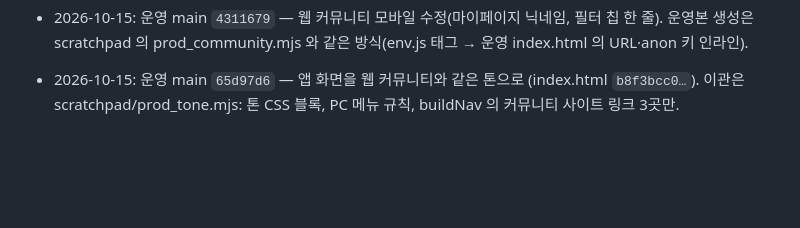
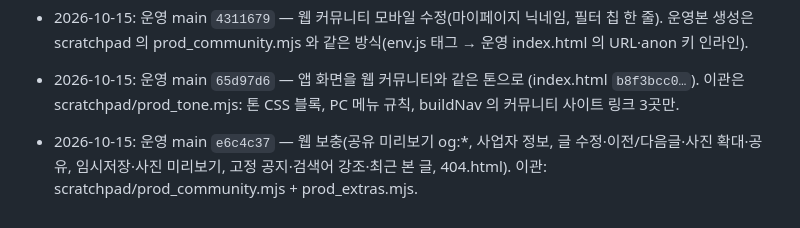
Before and after one commit to adultryun188-lang/dadamom-test, a Markdown page: docs/인수인계_2026-10-09.md, the part around the change. GitHub-like rendering; blank space fills up the shorter version.

Commit message:
인수인계: 웹 보충 운영 반영 기록
Co-Authored-By: Claude Opus 5.5 <noreply@anthropic.com>

```diff
--- a/docs/인수인계_2026-10-09.md
+++ b/docs/인수인계_2026-10-09.md
@@ -294,3 +294,4 @@ CLAUDE.md · README.md · docs/PROMOTION.md · docs/운영점검/보안권고_20
 - 2026-10-15: 웹 커뮤니티 운영 반영 — main `bacacb8`, index.html `a082697a…`, community.html `923110a9…`. 운영본 community.html 은 env.js 대신 운영 index.html 의 URL·anon 키를 인라인. 이관 스크립트 방식: 테스트 index.html 에서 PC CSS·PC 이동 스크립트·나들이 0건 수정·커뮤니티 링크 4곳만 옮김.
 - 2026-10-15: 운영 main `4311679` — 웹 커뮤니티 모바일 수정(마이페이지 닉네임, 필터 칩 한 줄). 운영본 생성은 scratchpad 의 prod_community.mjs 와 같은 방식(env.js 태그 → 운영 index.html 의 URL·anon 키 인라인).
 - 2026-10-15: 운영 main `65d97d6` — 앱 화면을 웹 커뮤니티와 같은 톤으로 (index.html `b8f3bcc0…`). 이관은 scratchpad/prod_tone.mjs: 톤 CSS 블록, PC 메뉴 규칙, buildNav 의 커뮤니티 사이트 링크 3곳만.
+- 2026-10-15: 운영 main `e6c4c37` — 웹 보충(공유 미리보기 og:*, 사업자 정보, 글 수정·이전/다음글·사진 확대·공유, 임시저장·사진 미리보기, 고정 공지·검색어 강조·최근 본 글, 404.html). 이관: scratchpad/prod_community.mjs + prod_extras.mjs.
```
